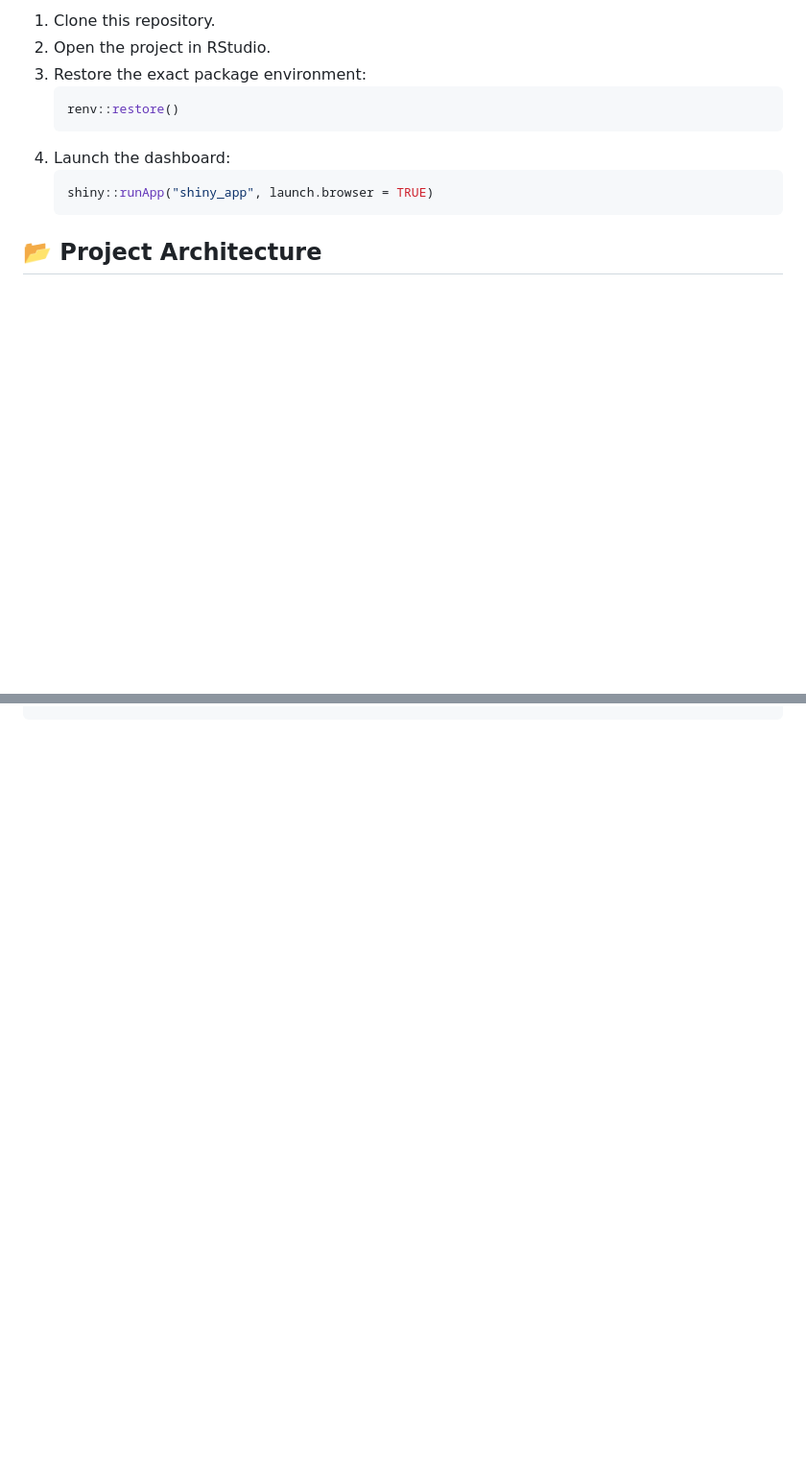
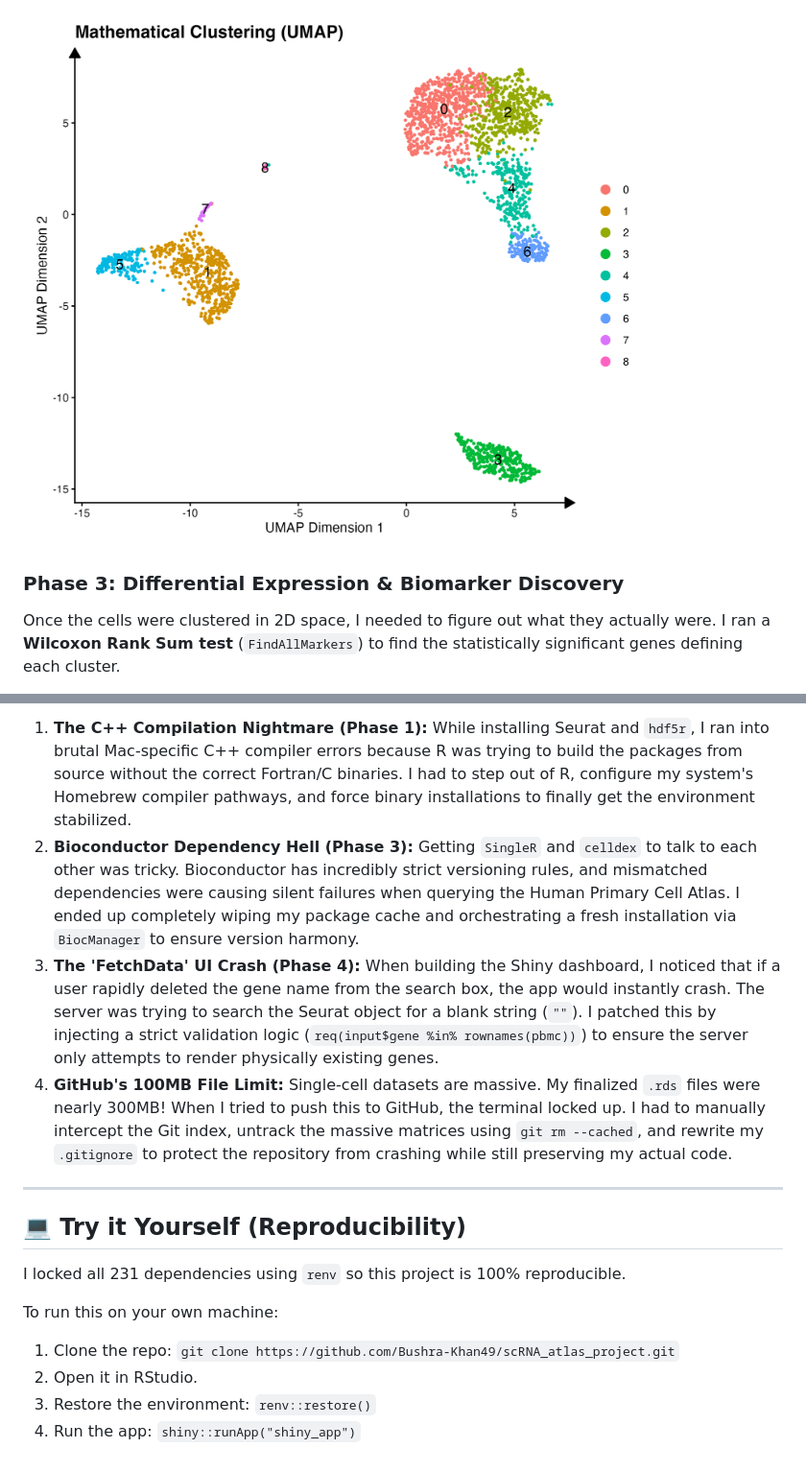
Before and after one commit to Bushra-Khan49/scRNA_atlas_project, a Markdown page: README.md, 2 parts joined by grey strips. Shown: that part at 96% size. Drawn GitHub-style; pictures changed too: figures/02_umap_clusters.png; blank space fills up the shorter version.

````diff
--- a/README.md
+++ b/README.md
@@ -36,14 +30,6 @@ This project is fully production-ready and reproducible. All dependencies (Seura
 
-1. Clone this repository.
-2. Open the project in RStudio.
-3. Restore the exact package environment:
-   ```R
-   renv::restore()
-   ```
-4. Launch the dashboard:
-   ```R
-   shiny::runApp("shiny_app", launch.browser = TRUE)
-   ```
+![UMAP Clusters](figures/02_umap_clusters.png)
 
-## 📂 Project Architecture
+### Phase 3: Differential Expression & Biomarker Discovery
+Once the cells were clustered in 2D space, I needed to figure out what they actually were. I ran a **Wilcoxon Rank Sum test** (`FindAllMarkers`) to find the statistically significant genes defining each cluster.
 
@@ -61,0 +51,16 @@ scRNA_atlas_project/
+1. **The C++ Compilation Nightmare (Phase 1):** While installing Seurat and `hdf5r`, I ran into brutal Mac-specific C++ compiler errors because R was trying to build the packages from source without the correct Fortran/C binaries. I had to step out of R, configure my system's Homebrew compiler pathways, and force binary installations to finally get the environment stabilized.
+2. **Bioconductor Dependency Hell (Phase 3):** Getting `SingleR` and `celldex` to talk to each other was tricky. Bioconductor has incredibly strict versioning rules, and mismatched dependencies were causing silent failures when querying the Human Primary Cell Atlas. I ended up completely wiping my package cache and orchestrating a fresh installation via `BiocManager` to ensure version harmony.
+3. **The 'FetchData' UI Crash (Phase 4):** When building the Shiny dashboard, I noticed that if a user rapidly deleted the gene name from the search box, the app would instantly crash. The server was trying to search the Seurat object for a blank string (`""`). I patched this by injecting a strict validation logic (`req(input$gene %in% rownames(pbmc))`) to ensure the server only attempts to render physically existing genes.
+4. **GitHub's 100MB File Limit:** Single-cell datasets are massive. My finalized `.rds` files were nearly 300MB! When I tried to push this to GitHub, the terminal locked up. I had to manually intercept the Git index, untrack the massive matrices using `git rm --cached`, and rewrite my `.gitignore` to protect the repository from crashing while still preserving my actual code.
+
+---
+
+## 💻 Try it Yourself (Reproducibility)
+
+I locked all 231 dependencies using `renv` so this project is 100% reproducible.
+
+To run this on your own machine:
+1. Clone the repo: `git clone https://github.com/Bushra-Khan49/scRNA_atlas_project.git`
+2. Open it in RStudio.
+3. Restore the environment: `renv::restore()`
+4. Run the app: `shiny::runApp("shiny_app")`
````
Also changed, not shown: other parts of README.md (+33 -36 lines), figures/01_qc_scatter.png, figures/01_qc_violin.png, figures/03_marker_heatmap.png, figures/03_umap_celltype.png, 5 other files.
